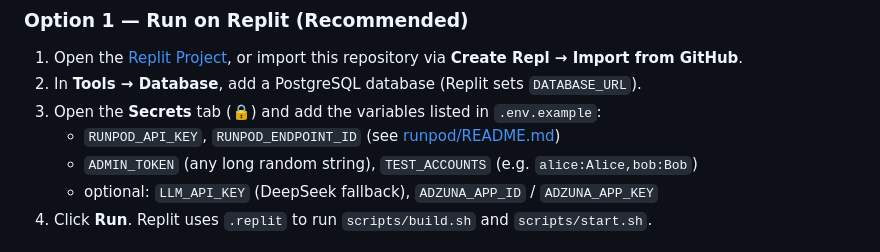
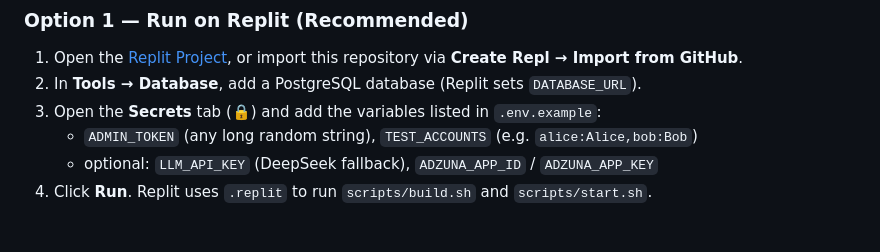
Before and after one commit to Griff1018/MK-Green-Hackathon, a Markdown page: README.md, the part around one of its changes. GitHub-like rendering.

```diff
--- a/README.md
+++ b/README.md
@@ -106,7 +106,6 @@ Browser (static/) ──► Replit: FastAPI app (app/) ──► PostgreSQL (acc
 1. Open the [Replit Project](https://replit.com/@wongyiksheng/MK-Green-Hackathon), or import this repository via **Create Repl → Import from GitHub**.
 2. In **Tools → Database**, add a PostgreSQL database (Replit sets `DATABASE_URL`).
 3. Open the **Secrets** tab (🔒) and add the variables listed in `.env.example`:
-   - `RUNPOD_API_KEY`, `RUNPOD_ENDPOINT_ID` (see [runpod/README.md](runpod/README.md))
    - `ADMIN_TOKEN` (any long random string), `TEST_ACCOUNTS` (e.g. `alice:Alice,bob:Bob`)
    - optional: `LLM_API_KEY` (DeepSeek fallback), `ADZUNA_APP_ID` / `ADZUNA_APP_KEY`
 4. Click **Run**. Replit uses `.replit` to run `scripts/build.sh` and `scripts/start.sh`.
```
Also changed, not shown: other parts of README.md (+1 -1 lines).
